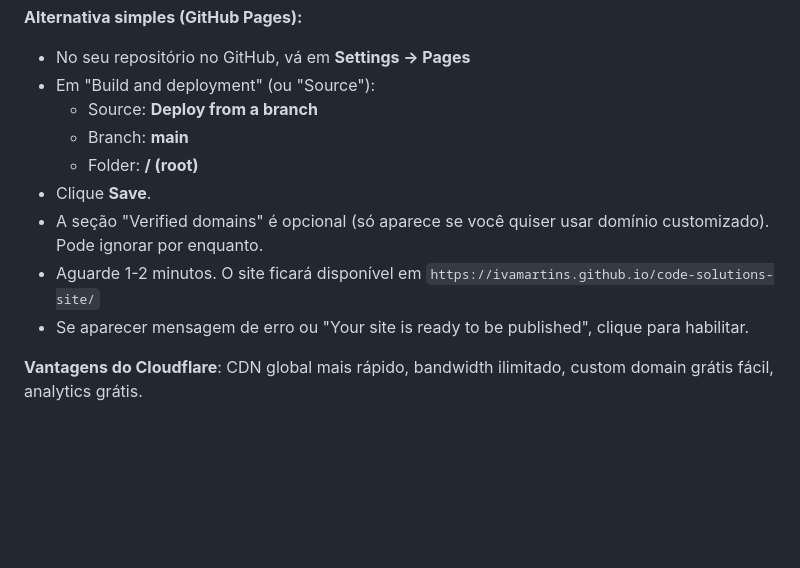
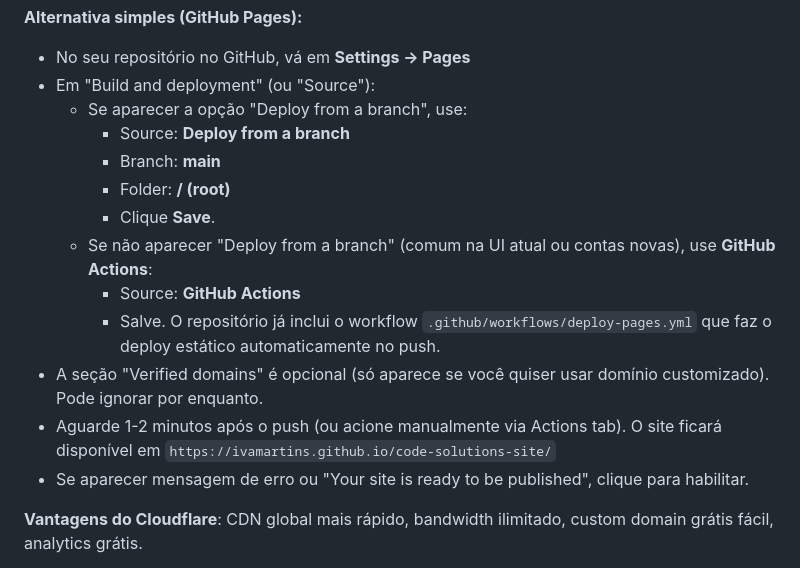
Before and after one commit to ivamartins/code-solutions-site, a Markdown page: README.md, the part around the change. GitHub-like rendering; blank space fills up the shorter version.

Commit message:
docs: improve GitHub Pages instructions to cover both branch and GitHub Actions source options (user reported no branch deploy visible)

```diff
--- a/README.md
+++ b/README.md
@@ -81,12 +81,16 @@ git push -u origin main
 **Alternativa simples (GitHub Pages):**
 - No seu repositório no GitHub, vá em **Settings → Pages**
 - Em "Build and deployment" (ou "Source"):
-  - Source: **Deploy from a branch**
-  - Branch: **main**
-  - Folder: **/ (root)**
-- Clique **Save**.
+  - Se aparecer a opção "Deploy from a branch", use:
+    - Source: **Deploy from a branch**
+    - Branch: **main**
+    - Folder: **/ (root)**
+    - Clique **Save**.
+  - Se não aparecer "Deploy from a branch" (comum na UI atual ou contas novas), use **GitHub Actions**:
+    - Source: **GitHub Actions**
+    - Salve. O repositório já inclui o workflow `.github/workflows/deploy-pages.yml` que faz o deploy estático automaticamente no push.
 - A seção "Verified domains" é opcional (só aparece se você quiser usar domínio customizado). Pode ignorar por enquanto.
-- Aguarde 1-2 minutos. O site ficará disponível em `https://ivamartins.github.io/code-solutions-site/`
+- Aguarde 1-2 minutos após o push (ou acione manualmente via Actions tab). O site ficará disponível em `https://ivamartins.github.io/code-solutions-site/`
 - Se aparecer mensagem de erro ou "Your site is ready to be published", clique para habilitar.
 
 **Vantagens do Cloudflare**: CDN global mais rápido, bandwidth ilimitado, custom domain grátis fácil, analytics grátis.
```
